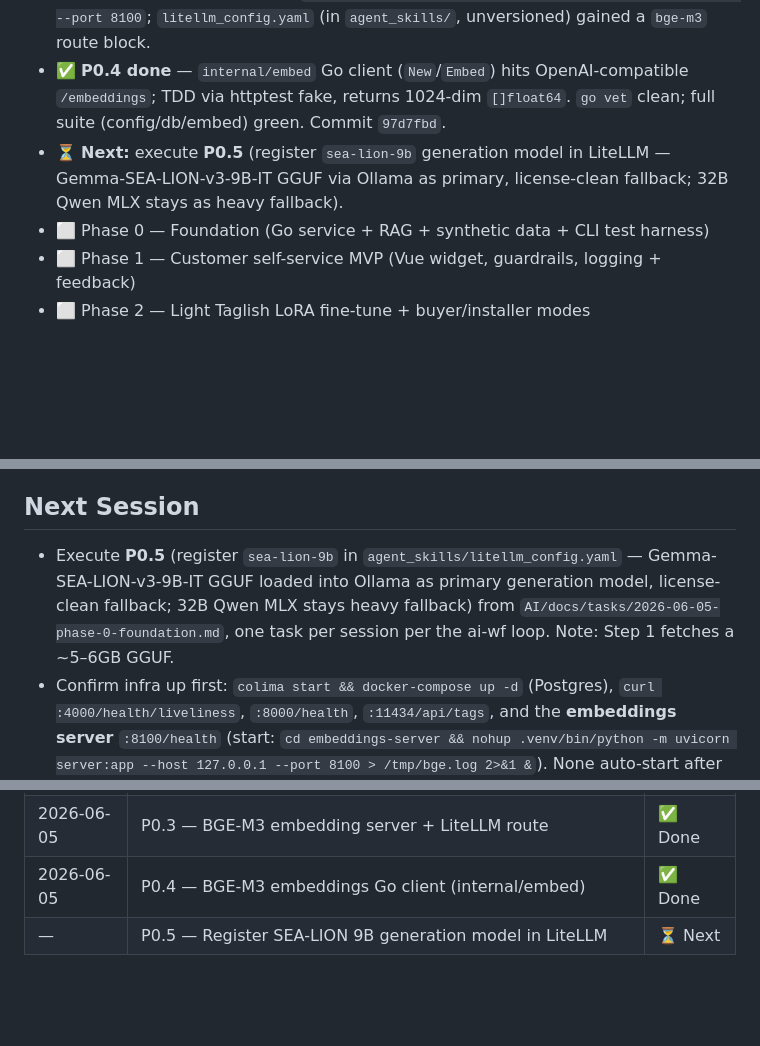
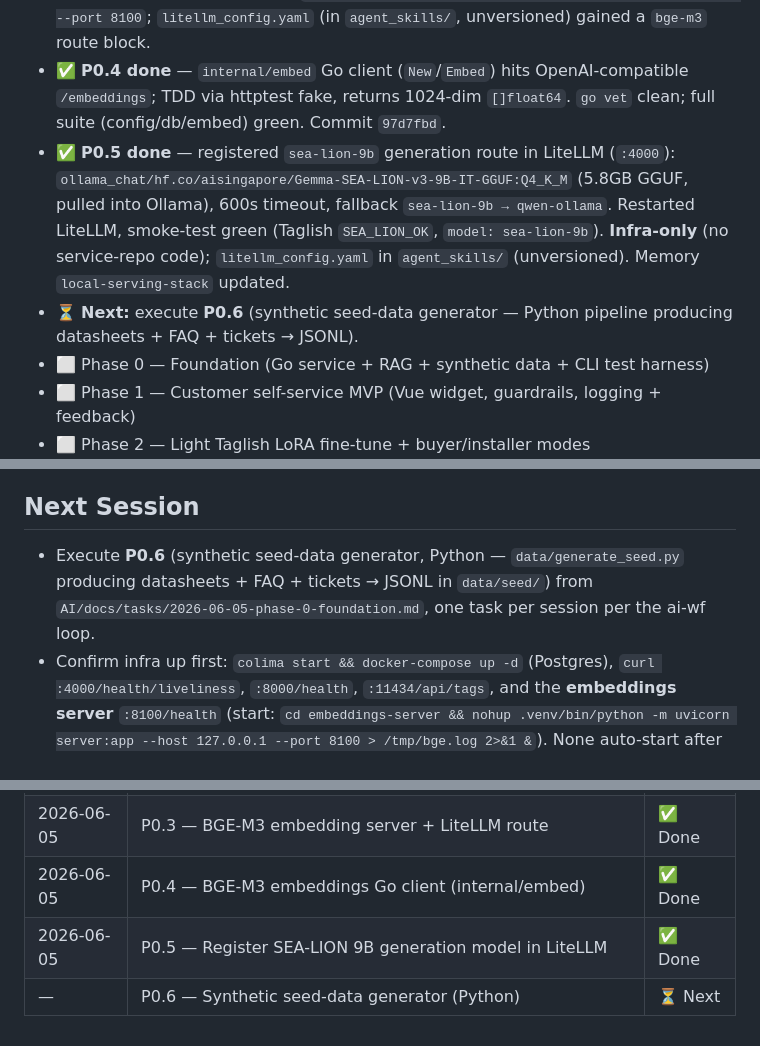
Before and after one commit to Sreenivas-Sadhu-Prabhakara/llm-slm, a Markdown page: AI/master_plan.md, 3 parts joined by grey strips. Drawn GitHub-style; blank space fills up the shorter version.

Commit message:
[P0.5] Register sea-lion-9b generation model in LiteLLM
Co-Authored-By: Claude Opus 4.8 (1M context) <noreply@anthropic.com>

```diff
--- a/AI/master_plan.md
+++ b/AI/master_plan.md
@@ -16,7 +16,8 @@ Self-hosted on the **Mac Studio** behind **LiteLLM**, **RAG** over Apolaki docs.
 - ✅ **P0.2 done** — `internal/db.Migrate` (idempotent, `schema_migrations`-tracked) + schema: knowledge_documents/chunks (vector(1024)+HNSW), conversations/messages/feedback. Integration test green. Commit `23e54a4`.
 - ✅ **P0.3 done** — `embeddings-server/` (FastAPI, OpenAI-compatible `/v1/embeddings`, BGE-M3 1024-dim dense) on `:8100`; registered `bge-m3` in LiteLLM (`:4000`), restarted, verified `dim: 1024` end-to-end. Commit `4a3e3ec`. **Notes:** model cached at `~/.cache/huggingface/hub/models--BAAI--bge-m3` (~4.3GB, downloaded once); venv had no console scripts so start via `.venv/bin/python -m uvicorn server:app --host 127.0.0.1 --port 8100`; `litellm_config.yaml` (in `agent_skills/`, unversioned) gained a `bge-m3` route block.
 - ✅ **P0.4 done** — `internal/embed` Go client (`New`/`Embed`) hits OpenAI-compatible `/embeddings`; TDD via httptest fake, returns 1024-dim `[]float64`. `go vet` clean; full suite (config/db/embed) green. Commit `97d7fbd`.
-- ⏳ **Next:** execute **P0.5** (register `sea-lion-9b` generation model in LiteLLM — Gemma-SEA-LION-v3-9B-IT GGUF via Ollama as primary, license-clean fallback; 32B Qwen MLX stays as heavy fallback).
+- ✅ **P0.5 done** — registered `sea-lion-9b` generation route in LiteLLM (`:4000`): `ollama_chat/hf.co/aisingapore/Gemma-SEA-LION-v3-9B-IT-GGUF:Q4_K_M` (5.8GB GGUF, pulled into Ollama), 600s timeout, fallback `sea-lion-9b → qwen-ollama`. Restarted LiteLLM, smoke-test green (Taglish `SEA_LION_OK`, `model: sea-lion-9b`). **Infra-only** (no service-repo code); `litellm_config.yaml` in `agent_skills/` (unversioned). Memory `local-serving-stack` updated.
+- ⏳ **Next:** execute **P0.6** (synthetic seed-data generator — Python pipeline producing datasheets + FAQ + tickets → JSONL).
 - ⬜ Phase 0 — Foundation (Go service + RAG + synthetic data + CLI test harness)
 - ⬜ Phase 1 — Customer self-service MVP (Vue widget, guardrails, logging + feedback)
 - ⬜ Phase 2 — Light Taglish LoRA fine-tune + buyer/installer modes
@@ -30,7 +31,7 @@ Self-hosted on the **Mac Studio** behind **LiteLLM**, **RAG** over Apolaki docs.
 - **Guardrails:** 3-layer solar-only (topic gate → grounded-only → safety/escalate).
 
 ## Next Session
-- Execute **P0.5** (register `sea-lion-9b` in `agent_skills/litellm_config.yaml` — Gemma-SEA-LION-v3-9B-IT GGUF loaded into Ollama as primary generation model, license-clean fallback; 32B Qwen MLX stays heavy fallback) from `AI/docs/tasks/2026-06-05-phase-0-foundation.md`, one task per session per the ai-wf loop. Note: Step 1 fetches a ~5–6GB GGUF.
+- Execute **P0.6** (synthetic seed-data generator, Python — `data/generate_seed.py` producing datasheets + FAQ + tickets → JSONL in `data/seed/`) from `AI/docs/tasks/2026-06-05-phase-0-foundation.md`, one task per session per the ai-wf loop.
 - Confirm infra up first: `colima start && docker-compose up -d` (Postgres), `curl :4000/health/liveliness`, `:8000/health`, `:11434/api/tags`, and the **embeddings server** `:8100/health` (start: `cd embeddings-server && nohup .venv/bin/python -m uvicorn server:app --host 127.0.0.1 --port 8100 > /tmp/bge.log 2>&1 &`). None auto-start after reboot.
 - Run Go tests that touch the DB with env loaded: `set -a; source .env; set +a; go test ./...`.
 
@@ -46,4 +47,5 @@ Self-hosted on the **Mac Studio** behind **LiteLLM**, **RAG** over Apolaki docs.
 | 2026-06-05 | P0.2 — migrations runner + HNSW schema | ✅ Done |
 | 2026-06-05 | P0.3 — BGE-M3 embedding server + LiteLLM route | ✅ Done |
 | 2026-06-05 | P0.4 — BGE-M3 embeddings Go client (internal/embed) | ✅ Done |
-| — | P0.5 — Register SEA-LION 9B generation model in LiteLLM | ⏳ Next |
+| 2026-06-05 | P0.5 — Register SEA-LION 9B generation model in LiteLLM | ✅ Done |
+| — | P0.6 — Synthetic seed-data generator (Python) | ⏳ Next |
```
